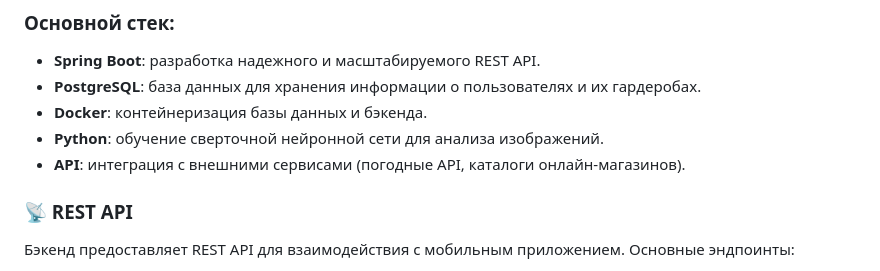
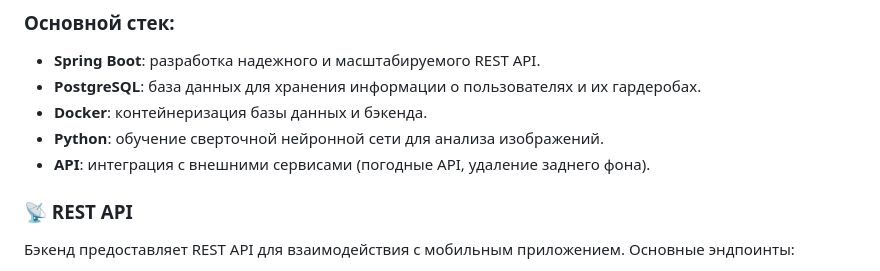
Before and after one commit to AlinaMoroz/cloth, a Markdown page: README.md, the part around the change. Drawn GitHub-style.

```diff
--- a/README.md
+++ b/README.md
@@ -18,7 +18,7 @@
 - **PostgreSQL**: база данных для хранения информации о пользователях и их гардеробах.
 - **Docker**: контейнеризация базы данных и бэкенда.
 - **Python**: обучение сверточной нейронной сети для анализа изображений.
-- **API**: интеграция с внешними сервисами (погодные API, каталоги онлайн-магазинов).
+- **API**: интеграция с внешними сервисами (погодные API, удаление заднего фона).
 
 ### 📡 REST API
 
```
